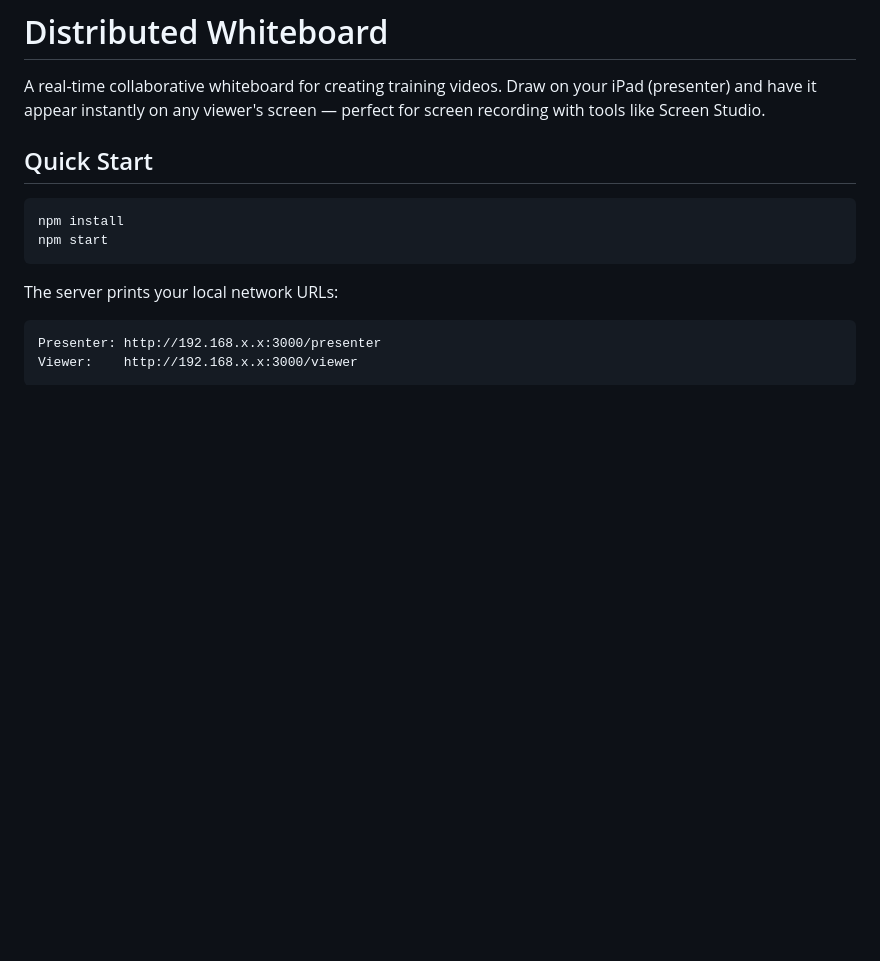
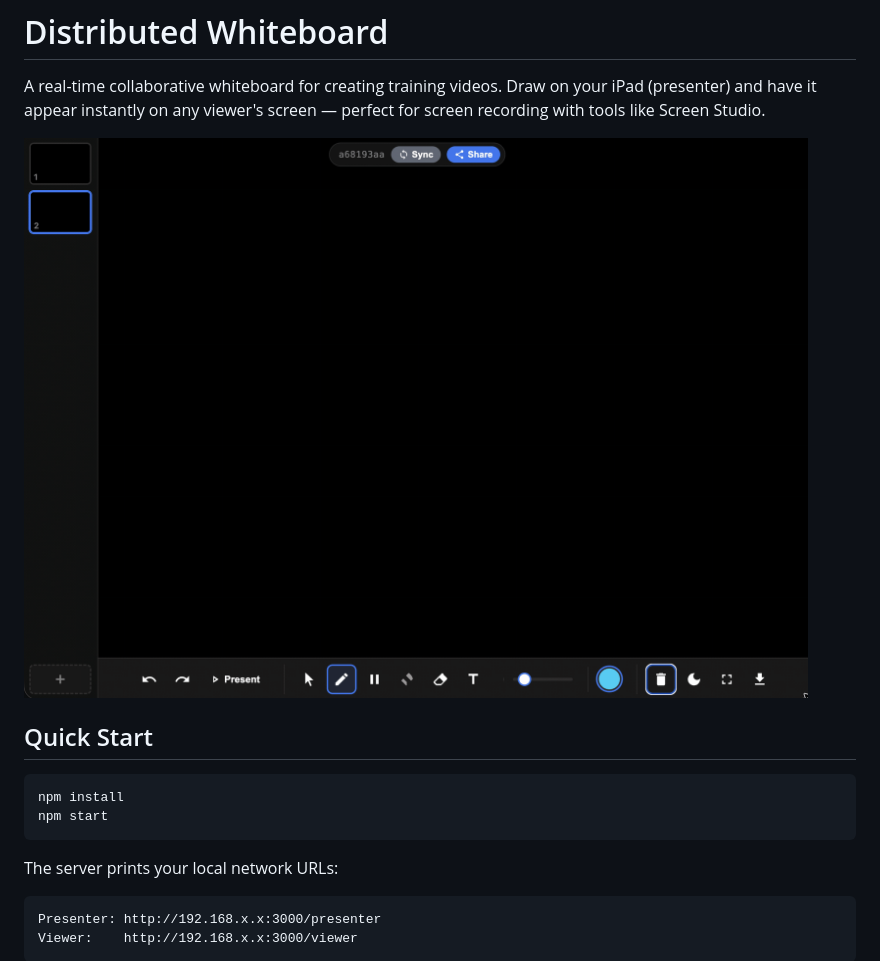
Before and after one commit to yepher/distributed_whiteboard, a Markdown page: README.md, the part around the change. GitHub-like rendering; pictures changed too: screens/demo.gif (added); blank space fills up the shorter version.

Commit message:
adds screenshot of presenter side

```diff
--- a/README.md
+++ b/README.md
@@ -1,6 +1,8 @@
 # Distributed Whiteboard
 
 A real-time collaborative whiteboard for creating training videos. Draw on your iPad (presenter) and have it appear instantly on any viewer's screen — perfect for screen recording with tools like Screen Studio.
+
+![presenter](screens/demo.gif)
 
 ## Quick Start
 
```
